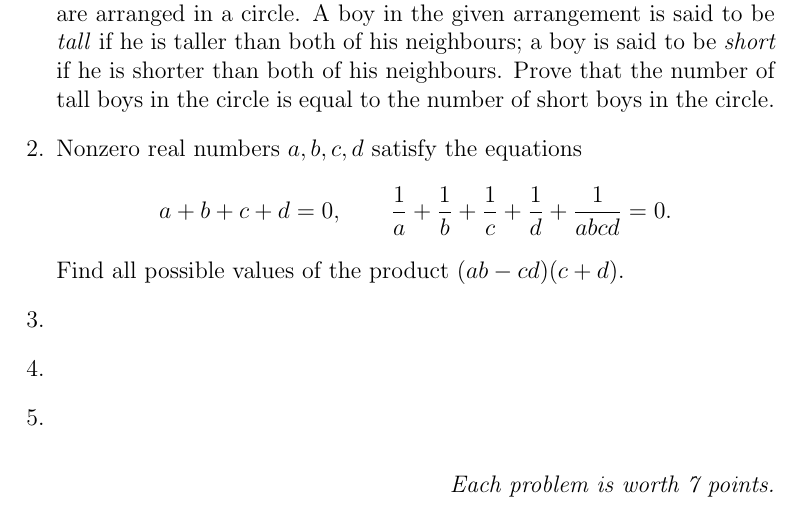
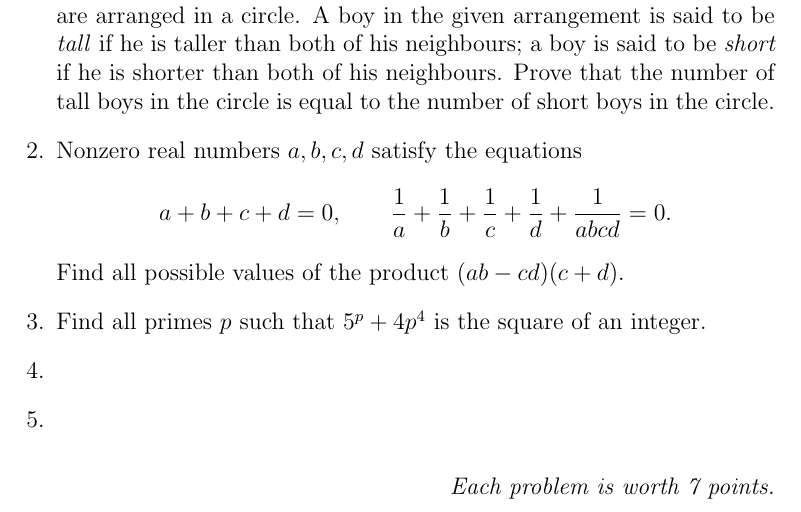
Before and after one commit to dlnnlsn/best_camp_evar, a LaTeX document (Test2.tex): part of the page, cut so that both start at the same text. Compiled offline with pdfLaTeX.

Commit message:
Added T2Q3

```diff
--- a/Test2.tex
+++ b/Test2.tex
@@ -18,6 +18,7 @@
 	Find all possible values of the product $(ab-cd)(c+d)$.
 
 	\item
+	Find all primes $p$ such that $5^p +4p^4$ is the square of an integer.
 
 	\item
 
```
